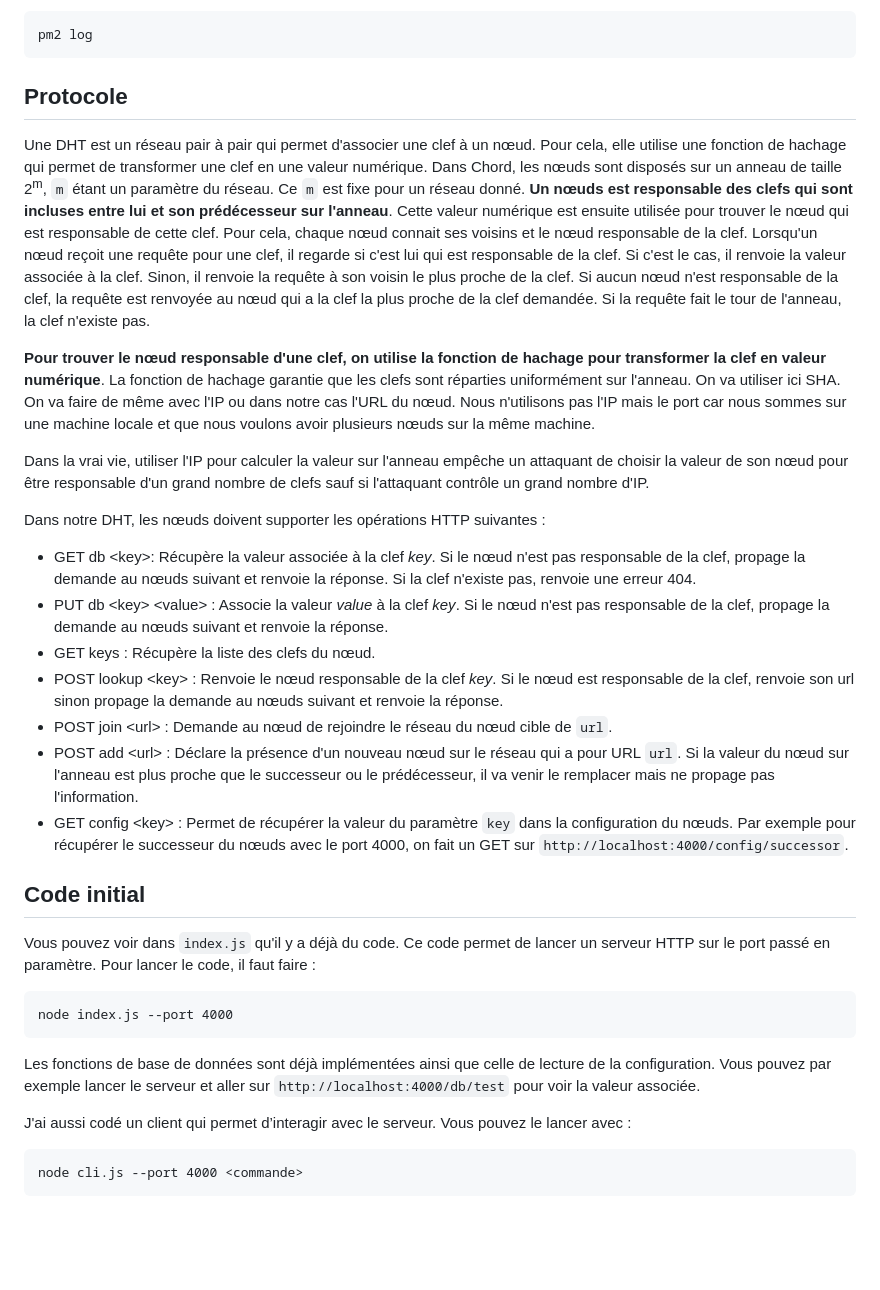
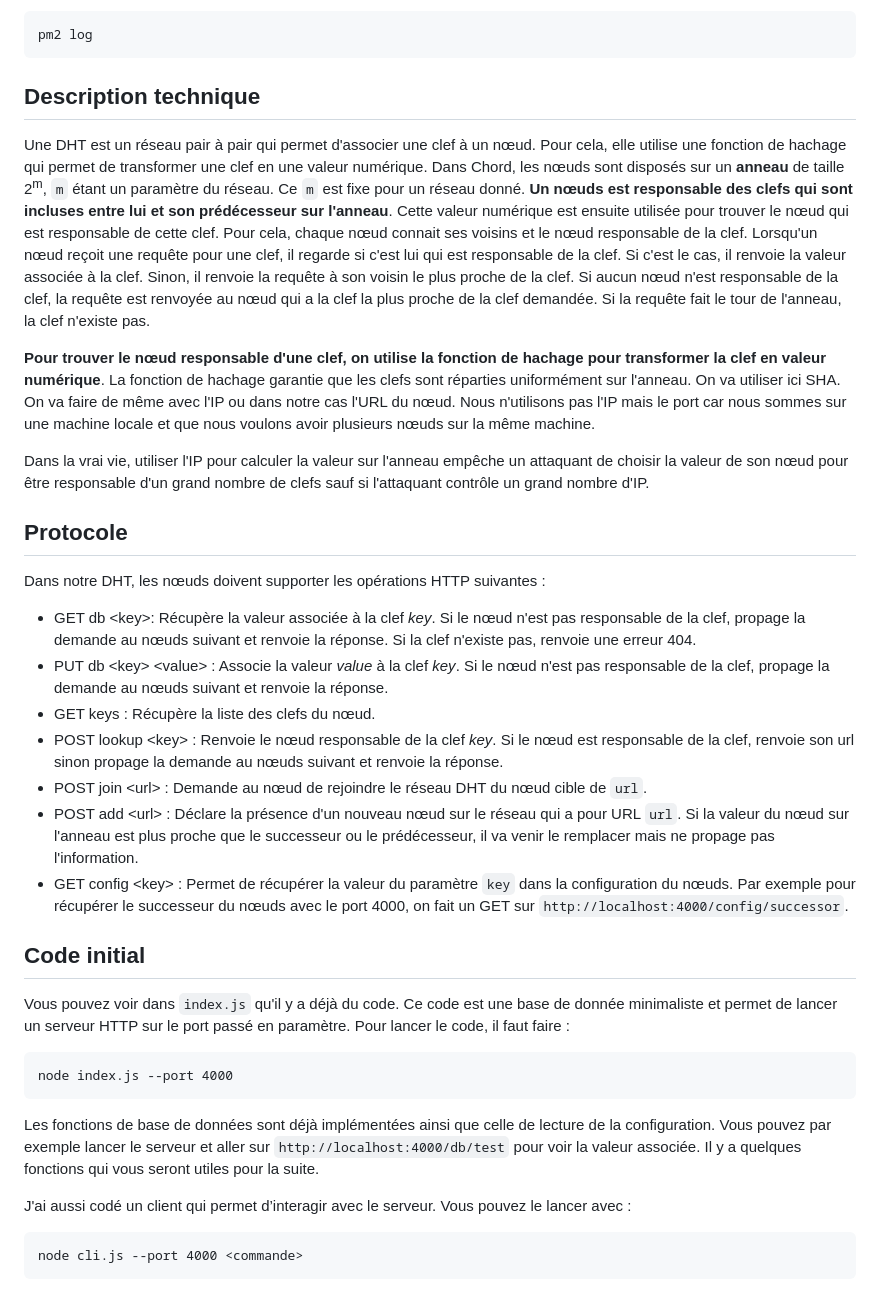
Before and after one commit to dreimert/syd-dht, a Markdown page: README.md, the part around one of its changes. Rendered like a GitHub page; blank space fills up the shorter version.

```diff
--- a/README.md
+++ b/README.md
@@ -95,13 +99,15 @@ Pour afficher les logs :
 
     pm2 log
 
-## Protocole
+## Description technique
 
-Une DHT est un réseau pair à pair qui permet d'associer une clef à un nœud. Pour cela, elle utilise une fonction de hachage qui permet de transformer une clef en une valeur numérique. Dans Chord, les nœuds sont disposés sur un anneau de taille 2<sup>m</sup>, `m` étant un paramètre du réseau. Ce `m` est fixe pour un réseau donné. **Un nœuds est responsable des clefs qui sont incluses entre lui et son prédécesseur sur l'anneau**. Cette valeur numérique est ensuite utilisée pour trouver le nœud qui est responsable de cette clef. Pour cela, chaque nœud connait ses voisins et le nœud responsable de la clef. Lorsqu'un nœud reçoit une requête pour une clef, il regarde si c'est lui qui est responsable de la clef. Si c'est le cas, il renvoie la valeur associée à la clef. Sinon, il renvoie la requête à son voisin le plus proche de la clef. Si aucun nœud n'est responsable de la clef, la requête est renvoyée au nœud qui a la clef la plus proche de la clef demandée. Si la requête fait le tour de l'anneau, la clef n'existe pas.
+Une DHT est un réseau pair à pair qui permet d'associer une clef à un nœud. Pour cela, elle utilise une fonction de hachage qui permet de transformer une clef en une valeur numérique. Dans Chord, les nœuds sont disposés sur un **anneau** de taille 2<sup>m</sup>, `m` étant un paramètre du réseau. Ce `m` est fixe pour un réseau donné. **Un nœuds est responsable des clefs qui sont incluses entre lui et son prédécesseur sur l'anneau**. Cette valeur numérique est ensuite utilisée pour trouver le nœud qui est responsable de cette clef. Pour cela, chaque nœud connait ses voisins et le nœud responsable de la clef. Lorsqu'un nœud reçoit une requête pour une clef, il regarde si c'est lui qui est responsable de la clef. Si c'est le cas, il renvoie la valeur associée à la clef. Sinon, il renvoie la requête à son voisin le plus proche de la clef. Si aucun nœud n'est responsable de la clef, la requête est renvoyée au nœud qui a la clef la plus proche de la clef demandée. Si la requête fait le tour de l'anneau, la clef n'existe pas.
 
 **Pour trouver le nœud responsable d'une clef, on utilise la fonction de hachage pour transformer la clef en valeur numérique**. La fonction de hachage garantie que les clefs sont réparties uniformément sur l'anneau. On va utiliser ici SHA. On va faire de même avec l'IP ou dans notre cas l'URL du nœud. Nous n'utilisons pas l'IP mais le port car nous sommes sur une machine locale et que nous voulons avoir plusieurs nœuds sur la même machine.
 
 Dans la vrai vie, utiliser l'IP pour calculer la valeur sur l'anneau empêche un attaquant de choisir la valeur de son nœud pour être responsable d'un grand nombre de clefs sauf si l'attaquant contrôle un grand nombre d'IP.
+
+## Protocole
 
 Dans notre DHT, les nœuds doivent supporter les opérations HTTP suivantes :
 
@@ -109,17 +115,17 @@ Dans notre DHT, les nœuds doivent supporter les opérations HTTP suivantes :
 * PUT db \<key\> \<value\> : Associe la valeur *value* à la clef *key*. Si le nœud n'est pas responsable de la clef, propage la demande au nœuds suivant et renvoie la réponse.
 * GET keys : Récupère la liste des clefs du nœud.
 * POST lookup \<key\> : Renvoie le nœud responsable de la clef *key*. Si le nœud est responsable de la clef, renvoie son url sinon propage la demande au nœuds suivant et renvoie la réponse.
-* POST join \<url\> : Demande au nœud de rejoindre le réseau du nœud cible de `url`.
+* POST join \<url\> : Demande au nœud de rejoindre le réseau DHT du nœud cible de `url`.
 * POST add \<url\> : Déclare la présence d'un nouveau nœud sur le réseau qui a pour URL `url`. Si la valeur du nœud sur l'anneau est plus proche que le successeur ou le prédécesseur, il va venir le remplacer mais ne propage pas l'information.
 * GET config \<key\> : Permet de récupérer la valeur du paramètre `key` dans la configuration du nœuds. Par exemple pour récupérer le successeur du nœuds avec le port 4000, on fait un GET sur `http://localhost:4000/config/successor`.
 
 ## Code initial
 
-Vous pouvez voir dans `index.js` qu'il y a déjà du code. Ce code permet de lancer un serveur HTTP sur le port passé en paramètre. Pour lancer le code, il faut faire :
+Vous pouvez voir dans `index.js` qu'il y a déjà du code. Ce code est une base de donnée minimaliste et permet de lancer un serveur HTTP sur le port passé en paramètre. Pour lancer le code, il faut faire :
 
     node index.js --port 4000
 
-Les fonctions de base de données sont déjà implémentées ainsi que celle de lecture de la configuration. Vous pouvez par exemple lancer le serveur et aller sur `http://localhost:4000/db/test` pour voir la valeur associée.
+Les fonctions de base de données sont déjà implémentées ainsi que celle de lecture de la configuration. Vous pouvez par exemple lancer le serveur et aller sur `http://localhost:4000/db/test` pour voir la valeur associée. Il y a quelques fonctions qui vous seront utiles pour la suite.
 
 J'ai aussi codé un client qui permet d’interagir avec le serveur. Vous pouvez le lancer avec :
 
```
Also changed, not shown: other parts of README.md (+23 -3 lines).
